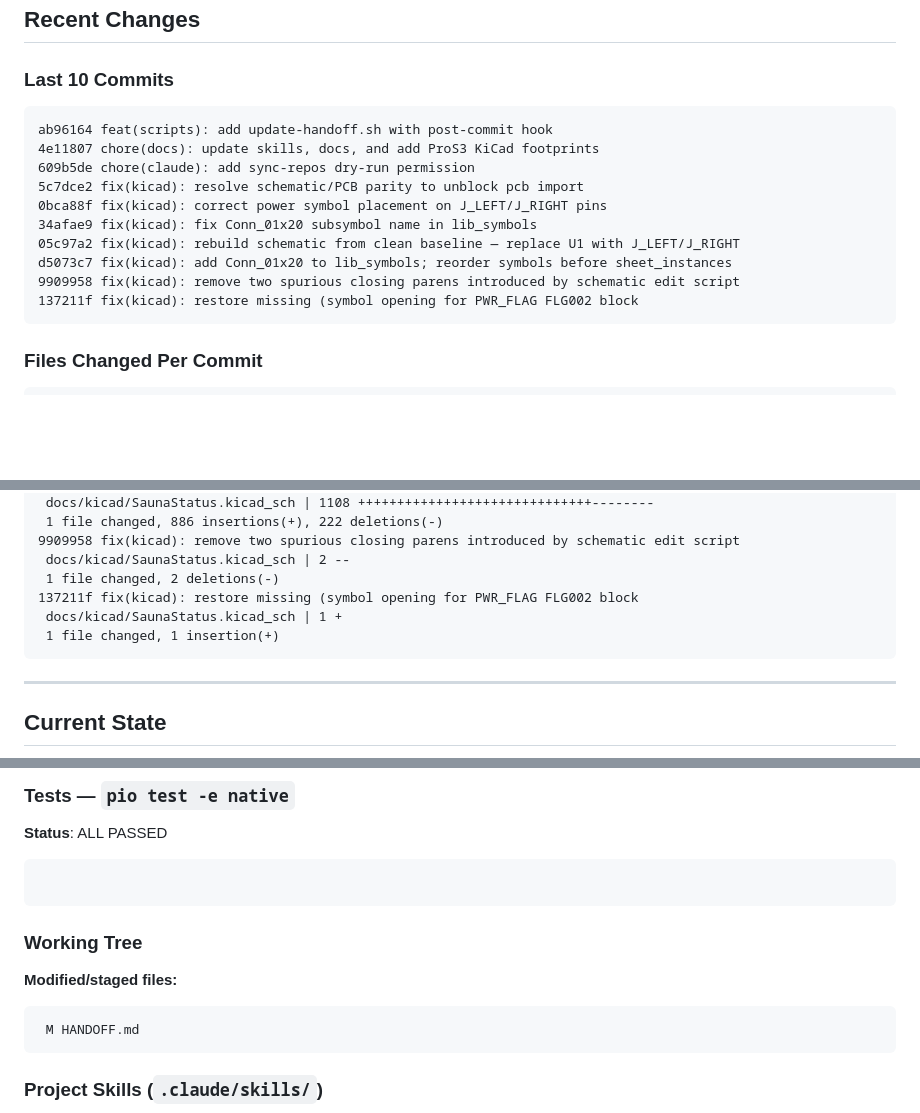
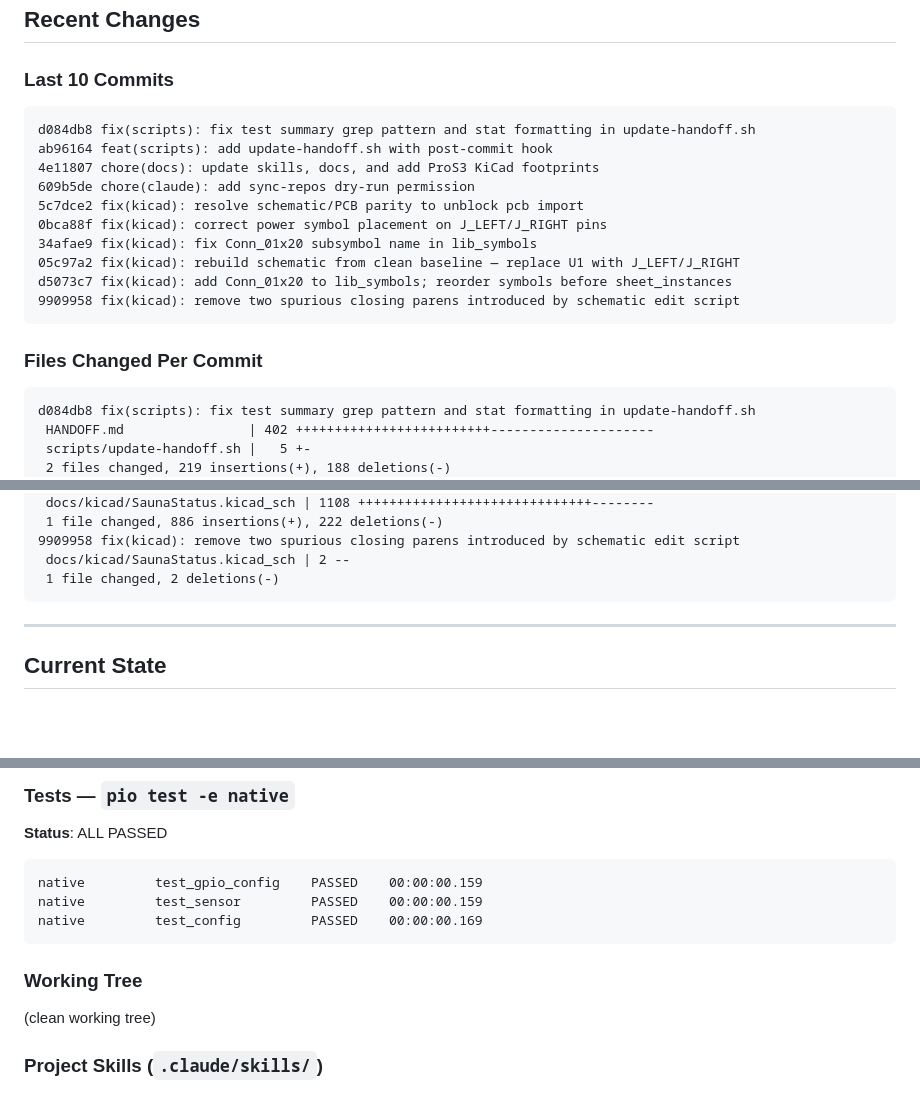
Before and after one commit to mmessano/SaunaStatus, a Markdown page: HANDOFF.md, 3 parts joined by grey strips. GitHub-like rendering; blank space fills up the shorter version.

Commit message:
chore(docs): update auto-generated HANDOFF.md

````diff
--- a/HANDOFF.md
+++ b/HANDOFF.md
@@ -39,6 +39,7 @@ MQTT Discovery), and provides a local WebSocket/HTTP REST interface with Bearer
 ### Last 10 Commits
 
 ```
+d084db8 fix(scripts): fix test summary grep pattern and stat formatting in update-handoff.sh
 ab96164 feat(scripts): add update-handoff.sh with post-commit hook
 4e11807 chore(docs): update skills, docs, and add ProS3 KiCad footprints
 609b5de chore(claude): add sync-repos dry-run permission
@@ -48,12 +49,15 @@ ab96164 feat(scripts): add update-handoff.sh with post-commit hook
 05c97a2 fix(kicad): rebuild schematic from clean baseline — replace U1 with J_LEFT/J_RIGHT
 d5073c7 fix(kicad): add Conn_01x20 to lib_symbols; reorder symbols before sheet_instances
 9909958 fix(kicad): remove two spurious closing parens introduced by schematic edit script
-137211f fix(kicad): restore missing (symbol opening for PWR_FLAG FLG002 block
 ```
 
 ### Files Changed Per Commit
 
 ```
+d084db8 fix(scripts): fix test summary grep pattern and stat formatting in update-handoff.sh
+ HANDOFF.md                | 402 +++++++++++++++++++++++++---------------------
+ scripts/update-handoff.sh |   5 +-
+ 2 files changed, 219 insertions(+), 188 deletions(-)
 ab96164 feat(scripts): add update-handoff.sh with post-commit hook
  scripts/update-handoff.sh | 385 ++++++++++++++++++++++++++++++++++++++++++++++
  1 file changed, 385 insertions(+)
@@ -96,9 +100,6 @@ d5073c7 fix(kicad): add Conn_01x20 to lib_symbols; reorder symbols before sheet_
 9909958 fix(kicad): remove two spurious closing parens introduced by schematic edit script
  docs/kicad/SaunaStatus.kicad_sch | 2 --
  1 file changed, 2 deletions(-)
-137211f fix(kicad): restore missing (symbol opening for PWR_FLAG FLG002 block
- docs/kicad/SaunaStatus.kicad_sch | 1 +
- 1 file changed, 1 insertion(+)
 ```
 
 ---
@@ -116,16 +117,14 @@ d5073c7 fix(kicad): add Conn_01x20 to lib_symbols; reorder symbols before sheet_
 **Status**: ALL PASSED
 
 ```
-
+native         test_gpio_config    PASSED    00:00:00.159
+native         test_sensor         PASSED    00:00:00.159
+native         test_config         PASSED    00:00:00.169
 ```
 
 ### Working Tree
 
-**Modified/staged files:**
-
-```
- M HANDOFF.md
-```
+(clean working tree)
 
 ### Project Skills (`.claude/skills/`)
 
````
Also changed, not shown: other parts of HANDOFF.md (+1 -1 lines).
